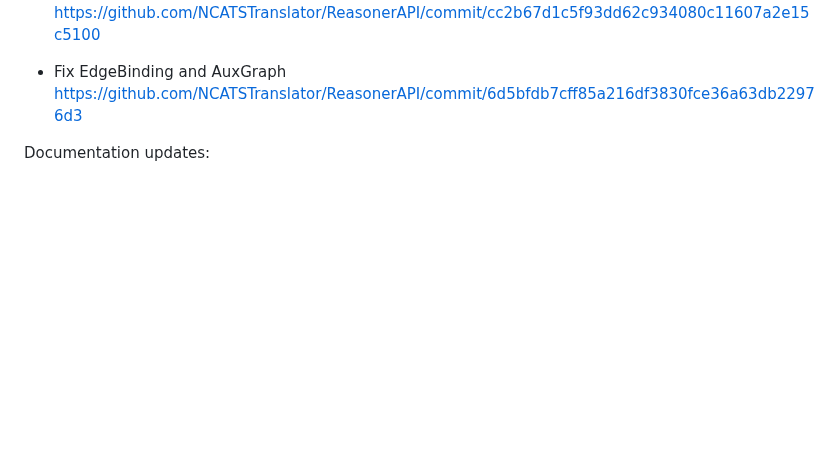
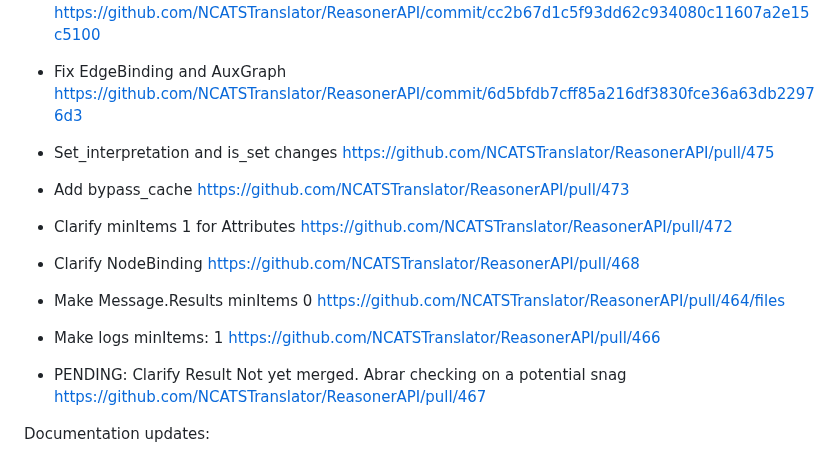
Before and after one commit to NCATSTranslator/ReasonerAPI, a Markdown page: ChangeLog.md, the part around the change. Rendered like a GitHub page; blank space fills up the shorter version.

```diff
--- a/ChangeLog.md
+++ b/ChangeLog.md
@@ -35,6 +35,28 @@ https://github.com/NCATSTranslator/ReasonerAPI/compare/v1.4.0...1.5
 
 - Fix EdgeBinding and AuxGraph
   https://github.com/NCATSTranslator/ReasonerAPI/commit/6d5bfdb7cff85a216df3830fce36a63db22976d3
+
+- Set_interpretation and is_set changes
+  https://github.com/NCATSTranslator/ReasonerAPI/pull/475
+
+- Add bypass_cache
+  https://github.com/NCATSTranslator/ReasonerAPI/pull/473
+
+- Clarify minItems 1 for Attributes
+  https://github.com/NCATSTranslator/ReasonerAPI/pull/472
+
+- Clarify NodeBinding
+  https://github.com/NCATSTranslator/ReasonerAPI/pull/468
+
+- Make Message.Results minItems 0
+  https://github.com/NCATSTranslator/ReasonerAPI/pull/464/files
+
+- Make logs minItems: 1
+  https://github.com/NCATSTranslator/ReasonerAPI/pull/466
+
+- PENDING: Clarify Result
+  Not yet merged. Abrar checking on a potential snag
+  https://github.com/NCATSTranslator/ReasonerAPI/pull/467
 
 Documentation updates:
 
```
